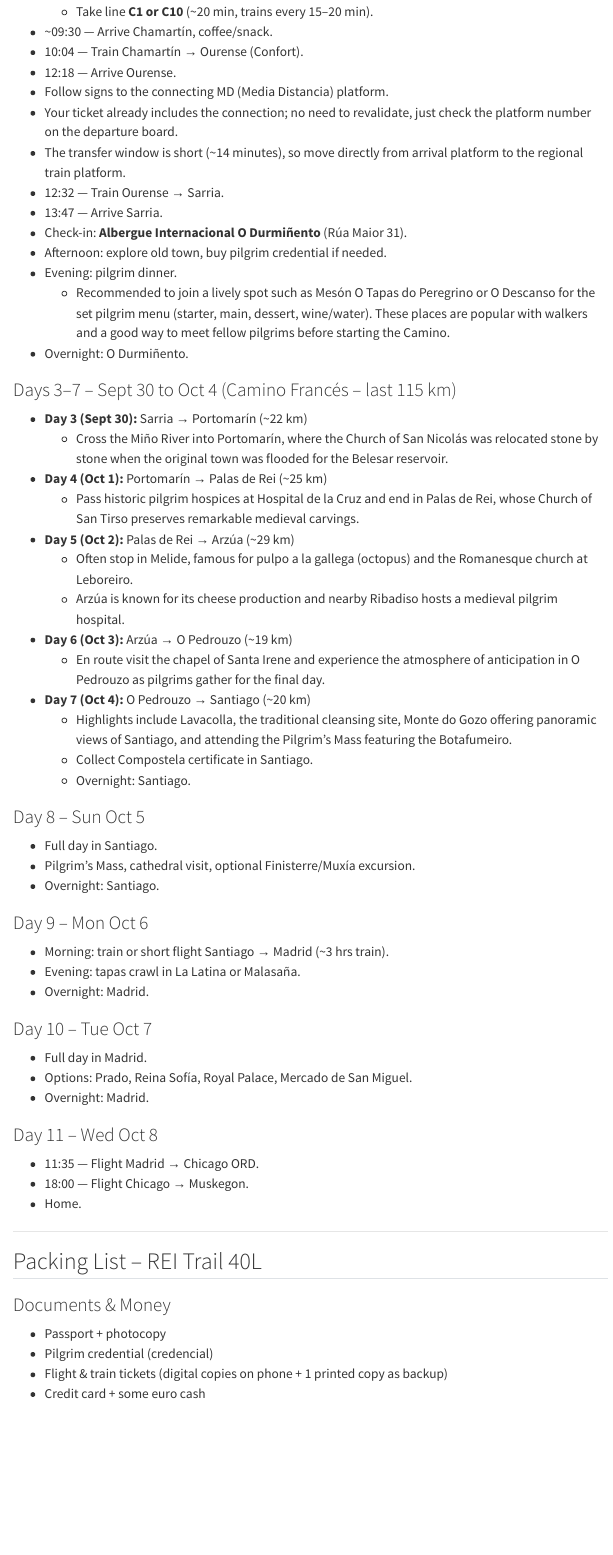
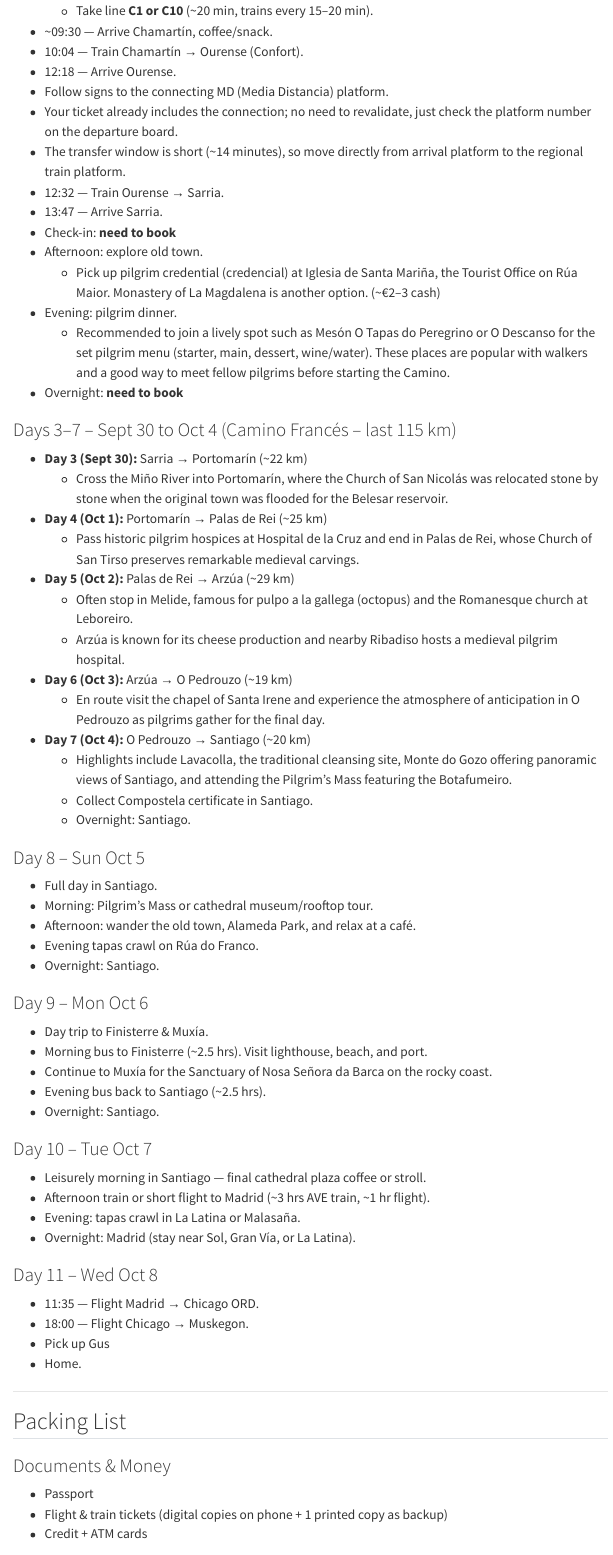
Before and after one commit to davandyke/spain-2025, a Quarto document (spain-2025-itinerary.qmd): the page in a window 1100 px wide, from 1290 px down before the commit and from 1200 px down after it, so that both start at the same text. Rendered offline with R 4.5, knitr and Pandoc in place of Quarto, with nearby package versions; menus at the side of the page are left out.

Commit message:
ready to share with Mom

```diff
--- a/spain-2025-itinerary.qmd
+++ b/spain-2025-itinerary.qmd
@@ -58,11 +54,12 @@ Traveler: David Van Dyke
 - The transfer window is short (~14 minutes), so move directly from arrival platform to the regional train platform.
 - 12:32 — Train Ourense → Sarria.
 - 13:47 — Arrive Sarria.
-- Check-in: **Albergue Internacional O Durmiñento** (Rúa Maior 31).
-- Afternoon: explore old town, buy pilgrim credential if needed.
+- Check-in: **need to book**
+- Afternoon: explore old town.
+  - Pick up pilgrim credential (credencial) at Iglesia de Santa Mariña, the Tourist Office on Rúa Maior. Monastery of La Magdalena is another option. (~€2–3 cash)
 - Evening: pilgrim dinner.
   - Recommended to join a lively spot such as Mesón O Tapas do Peregrino or O Descanso for the set pilgrim menu (starter, main, dessert, wine/water). These places are popular with walkers and a good way to meet fellow pilgrims before starting the Camino.
-- Overnight: O Durmiñento.
+- Overnight: **need to book**
 
 ### Days 3–7 – Sept 30 to Oct 4 (Camino Francés – last 115 km)
 - **Day 3 (Sept 30):** Sarria → Portomarín (~22 km)
@@ -81,33 +78,38 @@ Traveler: David Van Dyke
 
 ### Day 8 – Sun Oct 5
 - Full day in Santiago.
-- Pilgrim’s Mass, cathedral visit, optional Finisterre/Muxía excursion.
+- Morning: Pilgrim’s Mass or cathedral museum/rooftop tour.
+- Afternoon: wander the old town, Alameda Park, and relax at a café.
+- Evening tapas crawl on Rúa do Franco.
 - Overnight: Santiago.
 
 ### Day 9 – Mon Oct 6
-- Morning: train or short flight Santiago → Madrid (~3 hrs train).
-- Evening: tapas crawl in La Latina or Malasaña.
-- Overnight: Madrid.
+- Day trip to Finisterre & Muxía.
+- Morning bus to Finisterre (~2.5 hrs). Visit lighthouse, beach, and port.
+- Continue to Muxía for the Sanctuary of Nosa Señora da Barca on the rocky coast.
+- Evening bus back to Santiago (~2.5 hrs).
+- Overnight: Santiago.
 
 ### Day 10 – Tue Oct 7
-- Full day in Madrid.
-- Options: Prado, Reina Sofía, Royal Palace, Mercado de San Miguel.
-- Overnight: Madrid.
+- Leisurely morning in Santiago — final cathedral plaza coffee or stroll.
+- Afternoon train or short flight to Madrid (~3 hrs AVE train, ~1 hr flight).
+- Evening: tapas crawl in La Latina or Malasaña.
+- Overnight: Madrid (stay near Sol, Gran Vía, or La Latina).
 
 ### Day 11 – Wed Oct 8
 - 11:35 — Flight Madrid → Chicago ORD.
 - 18:00 — Flight Chicago → Muskegon.
+- Pick up Gus
 - Home.
 
 ---
 
-## Packing List – REI Trail 40L
+## Packing List
 
 ### Documents & Money
-- Passport + photocopy
-- Pilgrim credential (credencial)
+- Passport
 - Flight & train tickets (digital copies on phone + 1 printed copy as backup)
-- Credit card + some euro cash
+- Credit + ATM cards
 
 ### Pack Setup
 - REI Trail 40 backpack with built-in rain cover
```
Also changed, not shown: spain-2025-itinerary.qmd (32 more changed lines).
